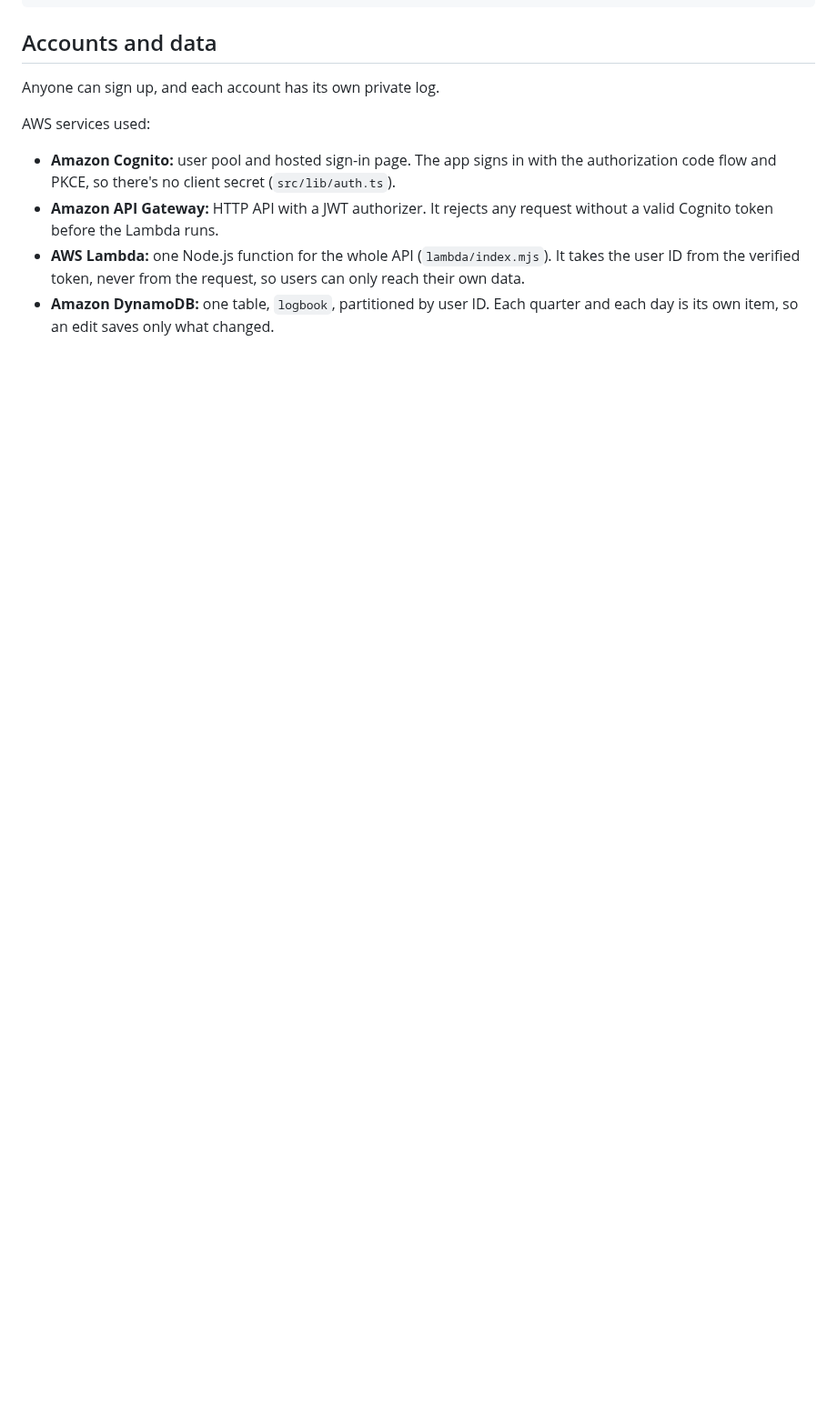
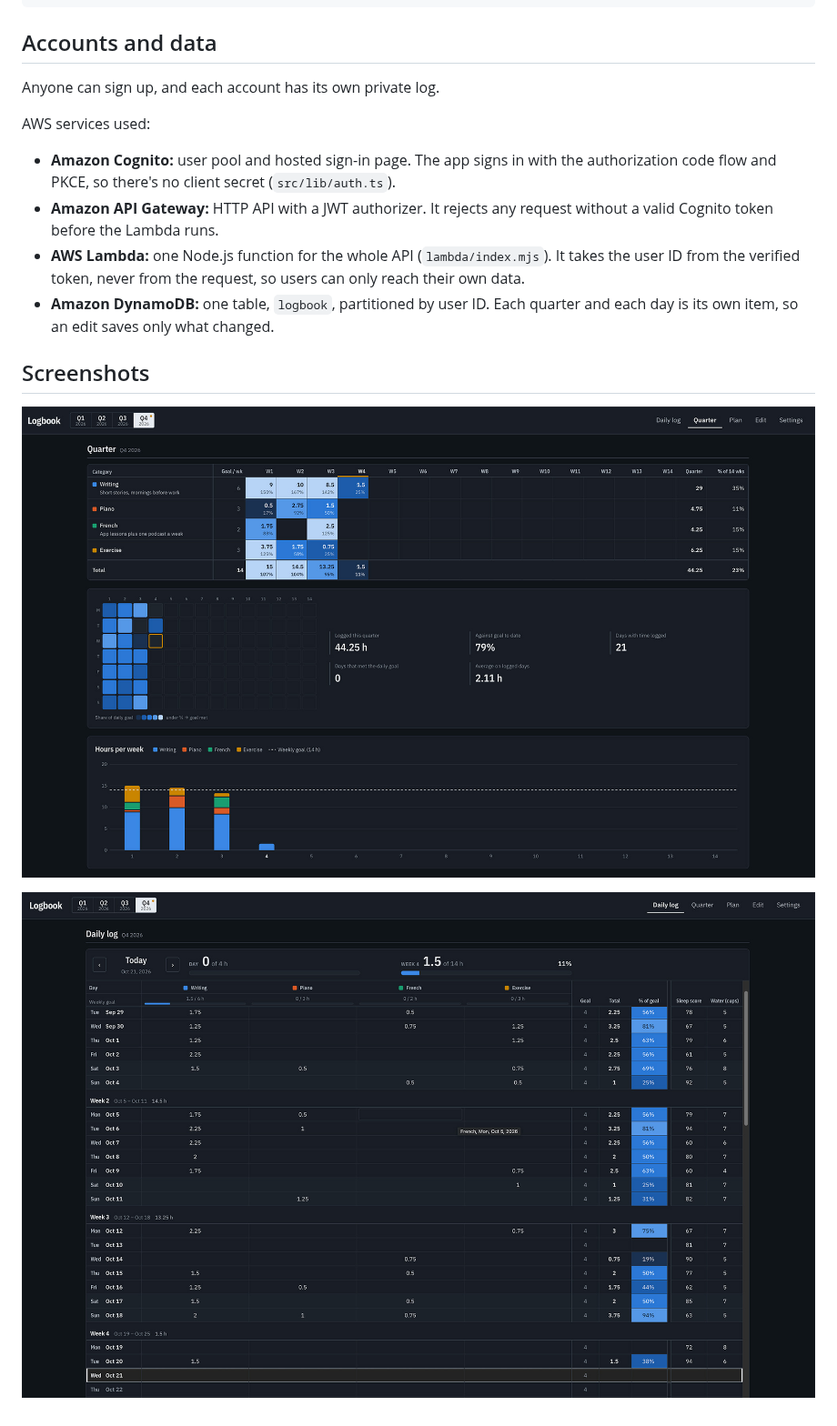
Before and after one commit to jeffkasunic/Logbook, a Markdown page: README.md, the part around the change. Shown at 91% size. Rendered like a GitHub page; pictures changed too: assets/Logbook_01.jpg (added), assets/Logbook_02.jpg (added); blank space fills up the shorter version.

Commit message:
Readme: update screenshots

```diff
--- a/README.md
+++ b/README.md
@@ -57,3 +57,9 @@ AWS services used:
   can only reach their own data.
 - **Amazon DynamoDB:** one table, `logbook`, partitioned by user ID. Each quarter
   and each day is its own item, so an edit saves only what changed.
+
+## Screenshots
+
+![Quarter view: weekly hours per category against goals, a daily heatmap, and hours per week](assets/Logbook_01.jpg)
+
+![Daily log: hours per category for each day, grouped by week, with percent of daily goal](assets/Logbook_02.jpg)
```
